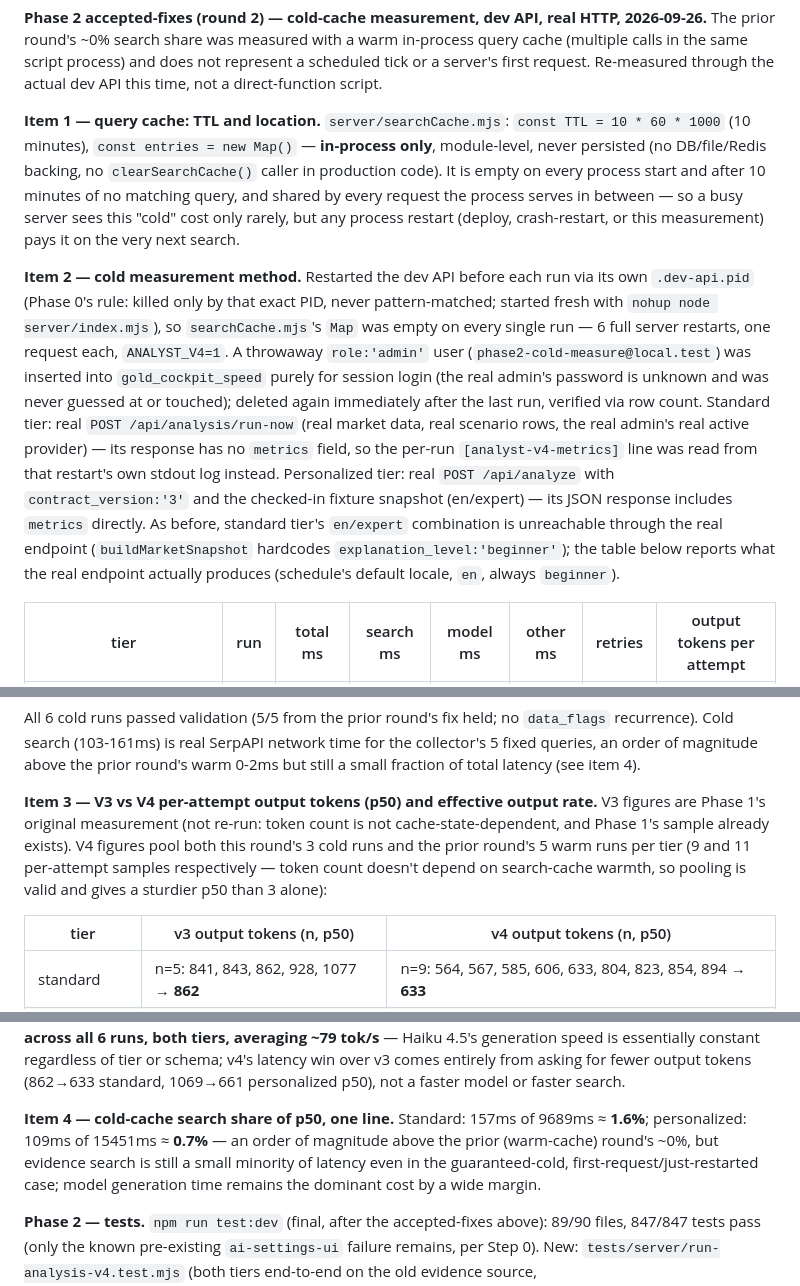
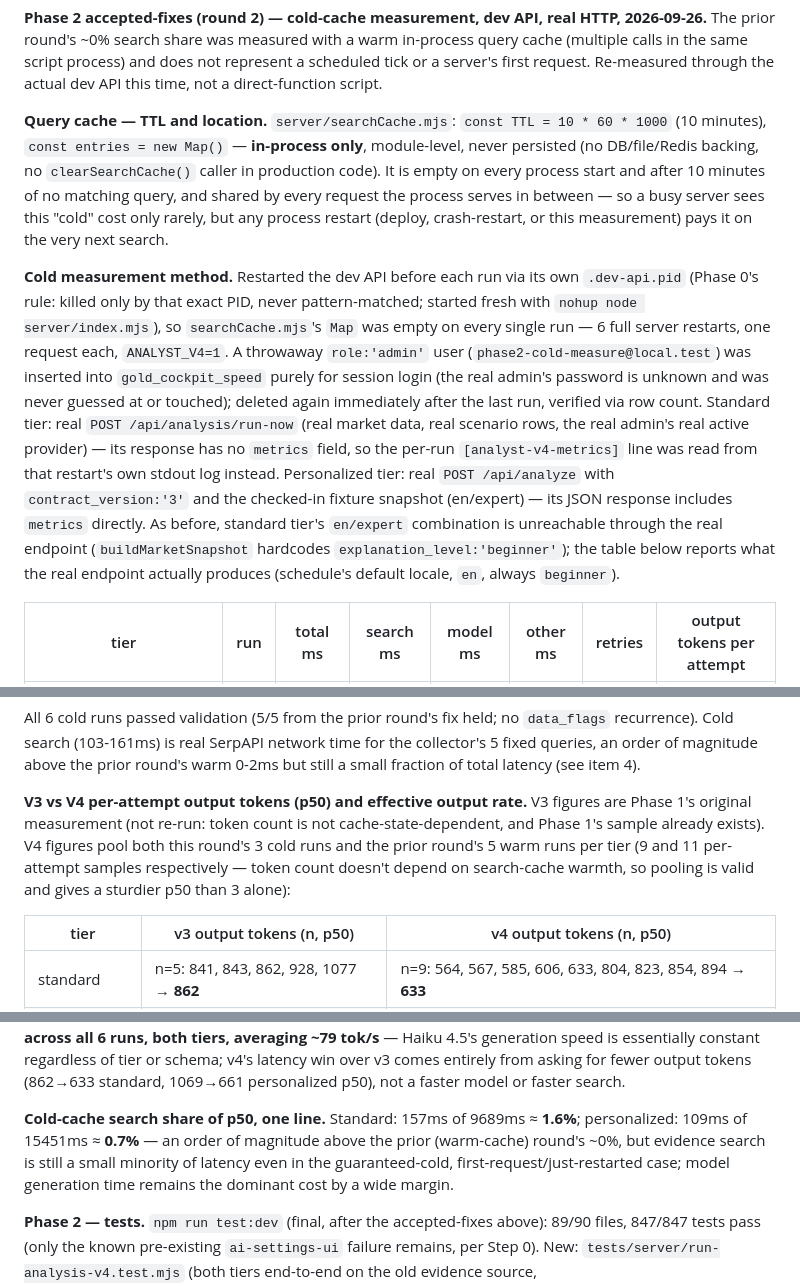
Before and after one commit to mysadm/Gold_cockbit, a Markdown page: GOLD_COCKPIT_SPEED_PLAN.md, 3 parts joined by grey strips. Rendered like a GitHub page.

Commit message:
phase 2 notes: de-duplicate Item N labels, flag superseded search-share claim
Round 2's cold-cache measurement reused the same "Item 1/2/3/4" labels
as round 1's, for entirely different content in the same file -
ambiguous for anyone grepping the doc later. Renamed round 2's headers
to their descriptive titles only, and added an explicit
"superseded by ... see 'Cold-cache search share of p50' further down"
pointer to round 1's now-outdated warm-cache ~0% claim so it can't be
read as the current number.

Docs only, no code or measurement changes.

Co-Authored-By: Claude Sonnet 5 <noreply@anthropic.com>
Claude-Session: https://claude.ai/code/session_01W5nqpVhcqXJnWah3BMjzkX

```diff
--- a/GOLD_COCKPIT_SPEED_PLAN.md
+++ b/GOLD_COCKPIT_SPEED_PLAN.md
@@ -276,9 +276,9 @@ Check current provider docs for: native JSON-schema/structured-output support an
 
 **Phase 2 accepted-fixes (round 2) — cold-cache measurement, dev API, real HTTP, 2026-09-26.** The prior round's ~0% search share was measured with a warm in-process query cache (multiple calls in the same script process) and does not represent a scheduled tick or a server's first request. Re-measured through the actual dev API this time, not a direct-function script.
 
-**Item 1 — query cache: TTL and location.** `server/searchCache.mjs`: `const TTL = 10 * 60 * 1000` (10 minutes), `const entries = new Map()` — **in-process only**, module-level, never persisted (no DB/file/Redis backing, no `clearSearchCache()` caller in production code). It is empty on every process start and after 10 minutes of no matching query, and shared by every request the process serves in between — so a busy server sees this "cold" cost only rarely, but any process restart (deploy, crash-restart, or this measurement) pays it on the very next search.
+**Query cache — TTL and location.** `server/searchCache.mjs`: `const TTL = 10 * 60 * 1000` (10 minutes), `const entries = new Map()` — **in-process only**, module-level, never persisted (no DB/file/Redis backing, no `clearSearchCache()` caller in production code). It is empty on every process start and after 10 minutes of no matching query, and shared by every request the process serves in between — so a busy server sees this "cold" cost only rarely, but any process restart (deploy, crash-restart, or this measurement) pays it on the very next search.
 
-**Item 2 — cold measurement method.** Restarted the dev API before each run via its own `.dev-api.pid` (Phase 0's rule: killed only by that exact PID, never pattern-matched; started fresh with `nohup node server/index.mjs`), so `searchCache.mjs`'s `Map` was empty on every single run — 6 full server restarts, one request each, `ANALYST_V4=1`. A throwaway `role:'admin'` user (`phase2-cold-measure@local.test`) was inserted into `gold_cockpit_speed` purely for session login (the real admin's password is unknown and was never guessed at or touched); deleted again immediately after the last run, verified via row count. Standard tier: real `POST /api/analysis/run-now` (real market data, real scenario rows, the real admin's real active provider) — its response has no `metrics` field, so the per-run `[analyst-v4-metrics]` line was read from that restart's own stdout log instead. Personalized tier: real `POST /api/analyze` with `contract_version:'3'` and the checked-in fixture snapshot (en/expert) — its JSON response includes `metrics` directly. As before, standard tier's `en/expert` combination is unreachable through the real endpoint (`buildMarketSnapshot` hardcodes `explanation_level:'beginner'`); the table below reports what the real endpoint actually produces (schedule's default locale, `en`, always `beginner`).
+**Cold measurement method.** Restarted the dev API before each run via its own `.dev-api.pid` (Phase 0's rule: killed only by that exact PID, never pattern-matched; started fresh with `nohup node server/index.mjs`), so `searchCache.mjs`'s `Map` was empty on every single run — 6 full server restarts, one request each, `ANALYST_V4=1`. A throwaway `role:'admin'` user (`phase2-cold-measure@local.test`) was inserted into `gold_cockpit_speed` purely for session login (the real admin's password is unknown and was never guessed at or touched); deleted again immediately after the last run, verified via row count. Standard tier: real `POST /api/analysis/run-now` (real market data, real scenario rows, the real admin's real active provider) — its response has no `metrics` field, so the per-run `[analyst-v4-metrics]` line was read from that restart's own stdout log instead. Personalized tier: real `POST /api/analyze` with `contract_version:'3'` and the checked-in fixture snapshot (en/expert) — its JSON response includes `metrics` directly. As before, standard tier's `en/expert` combination is unreachable through the real endpoint (`buildMarketSnapshot` hardcodes `explanation_level:'beginner'`); the table below reports what the real endpoint actually produces (schedule's default locale, `en`, always `beginner`).
 
 | tier | run | total ms | search ms | model ms | other ms | retries | output tokens per attempt |
 |---|---|---|---|---|---|---|---|
@@ -296,7 +296,7 @@ Check current provider docs for: native JSON-schema/structured-output support an
 
 All 6 cold runs passed validation (5/5 from the prior round's fix held; no `data_flags` recurrence). Cold search (103-161ms) is real SerpAPI network time for the collector's 5 fixed queries, an order of magnitude above the prior round's warm 0-2ms but still a small fraction of total latency (see item 4).
 
-**Item 3 — V3 vs V4 per-attempt output tokens (p50) and effective output rate.** V3 figures are Phase 1's original measurement (not re-run: token count is not cache-state-dependent, and Phase 1's sample already exists). V4 figures pool both this round's 3 cold runs and the prior round's 5 warm runs per tier (9 and 11 per-attempt samples respectively — token count doesn't depend on search-cache warmth, so pooling is valid and gives a sturdier p50 than 3 alone):
+**V3 vs V4 per-attempt output tokens (p50) and effective output rate.** V3 figures are Phase 1's original measurement (not re-run: token count is not cache-state-dependent, and Phase 1's sample already exists). V4 figures pool both this round's 3 cold runs and the prior round's 5 warm runs per tier (9 and 11 per-attempt samples respectively — token count doesn't depend on search-cache warmth, so pooling is valid and gives a sturdier p50 than 3 alone):
 
 | tier | v3 output tokens (n, p50) | v4 output tokens (n, p50) |
 |---|---|---|
@@ -305,7 +305,7 @@ All 6 cold runs passed validation (5/5 from the prior round's fix held; no `data
 
 Effective output rate (output tokens ÷ modelMs, this round's cold runs, where `modelMs` unambiguously covers exactly the attempt(s) it's paired with): standard 567/7868=72.1 tok/s, 804/9536=84.3 tok/s, 823/9748=84.4 tok/s; personalized (retried runs use combined tokens over the one `modelMs` span that covers both attempts) 1203/15639=76.9 tok/s, 1215/15338=79.2 tok/s, 598/7536=79.3 tok/s. **~72-84 tok/s across all 6 runs, both tiers, averaging ~79 tok/s** — Haiku 4.5's generation speed is essentially constant regardless of tier or schema; v4's latency win over v3 comes entirely from asking for fewer output tokens (862→633 standard, 1069→661 personalized p50), not a faster model or faster search.
 
-**Item 4 — cold-cache search share of p50, one line.** Standard: 157ms of 9689ms ≈ **1.6%**; personalized: 109ms of 15451ms ≈ **0.7%** — an order of magnitude above the prior (warm-cache) round's ~0%, but evidence search is still a small minority of latency even in the guaranteed-cold, first-request/just-restarted case; model generation time remains the dominant cost by a wide margin.
+**Cold-cache search share of p50, one line.** Standard: 157ms of 9689ms ≈ **1.6%**; personalized: 109ms of 15451ms ≈ **0.7%** — an order of magnitude above the prior (warm-cache) round's ~0%, but evidence search is still a small minority of latency even in the guaranteed-cold, first-request/just-restarted case; model generation time remains the dominant cost by a wide margin.
 
 **Phase 2 — tests.** `npm run test:dev` (final, after the accepted-fixes above): 89/90 files, 847/847 tests pass (only the known pre-existing `ai-settings-ui` failure remains, per Step 0). New: `tests/server/run-analysis-v4.test.mjs` (both tiers end-to-end on the old evidence source, PROMPT_V2/jsonSchema/maxTokens wiring, DCA trimming, precomputes, EV-ID pattern remap, per-attempt usage/retries, truncation, admin-prompt-override-is-ignored, and PROMPT_V2's `data_flags` limit text per item 4 above). Extended: `tests/server/analyst-output-v4.test.mjs` (`computePriorStateEligible`, 4 cases), `tests/server/validated-analysis.test.mjs` (`attempts`/truncation/`onRawAnswer`), `tests/server/compact-provider.test.mjs` (v4 budget, no 4096 floor), `tests/server/claude-provider.test.mjs` (cache_control only under `compact:'v4'`), `tests/server/dispatch.test.mjs` (`maxTokens` override). Updated to stub `ANALYST_V4` off (mirroring Step 0's `DISABLE_NOTIFICATIONS`/`DISABLE_SCHEDULER` fix, since `.env.dev` now sets it): `run-analysis-v3.test.mjs`, `analyze-route.test.mjs`, `correction-hints.test.mjs`, `analysis-routes.test.mjs` — each exercises the real v3 pipeline and would otherwise be silently rerouted to v4 under `npm run test:dev`.
 
```
Also changed, not shown: other parts of GOLD_COCKPIT_SPEED_PLAN.md (+1 -1 lines).
